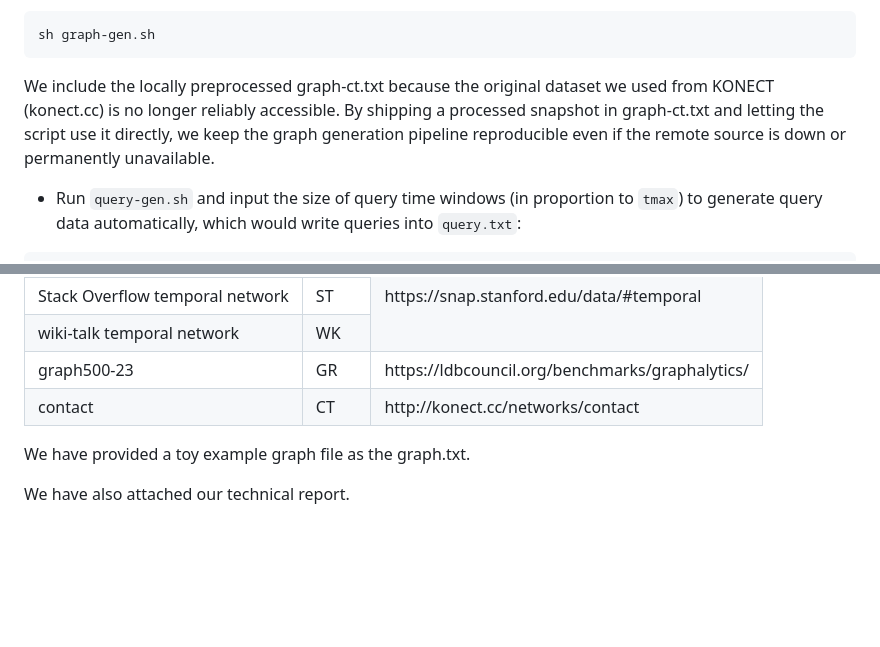
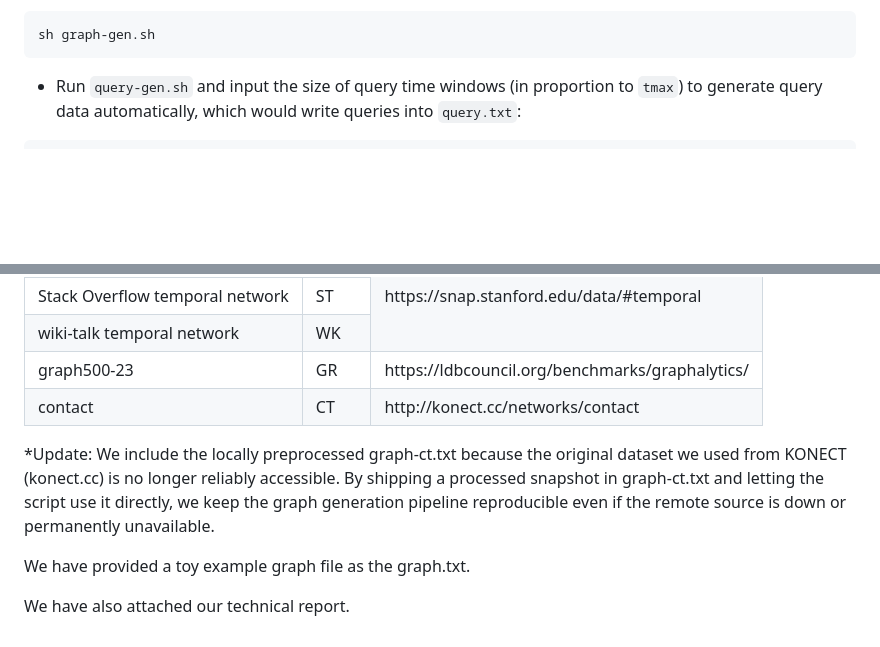
Before and after one commit to xqbf/counting-triangles, a Markdown page: README.md, 2 parts joined by grey strips. Drawn GitHub-style; blank space fills up the shorter version.

Commit message:
Update README to explain graph-ct.txt usage
Clarify the inclusion of graph-ct.txt for reproducibility.

````diff
--- a/README.md
+++ b/README.md
@@ -22,8 +22,6 @@ How to use it (you need to run the scripts on a Linux platform):
 ```sh
 sh graph-gen.sh
 ```
-
-We include the locally preprocessed graph-ct.txt because the original dataset we used from KONECT (konect.cc) is no longer reliably accessible. By shipping a processed snapshot in graph-ct.txt and letting the script use it directly, we keep the graph generation pipeline reproducible even if the remote source is down or permanently unavailable.
 
 - Run ``query-gen.sh`` and input the size of query time windows (in proportion to ``tmax``) to generate query data automatically, which would write queries into ``query.txt``:
 
@@ -131,6 +129,8 @@ The five datasets used in paper are available from:
     </table>
 </div>
 
+*Update: We include the locally preprocessed graph-ct.txt because the original dataset we used from KONECT (konect.cc) is no longer reliably accessible. By shipping a processed snapshot in graph-ct.txt and letting the script use it directly, we keep the graph generation pipeline reproducible even if the remote source is down or permanently unavailable.
+
 We have provided a toy example graph file as the graph.txt.
 
 We have also attached our technical report.
````
